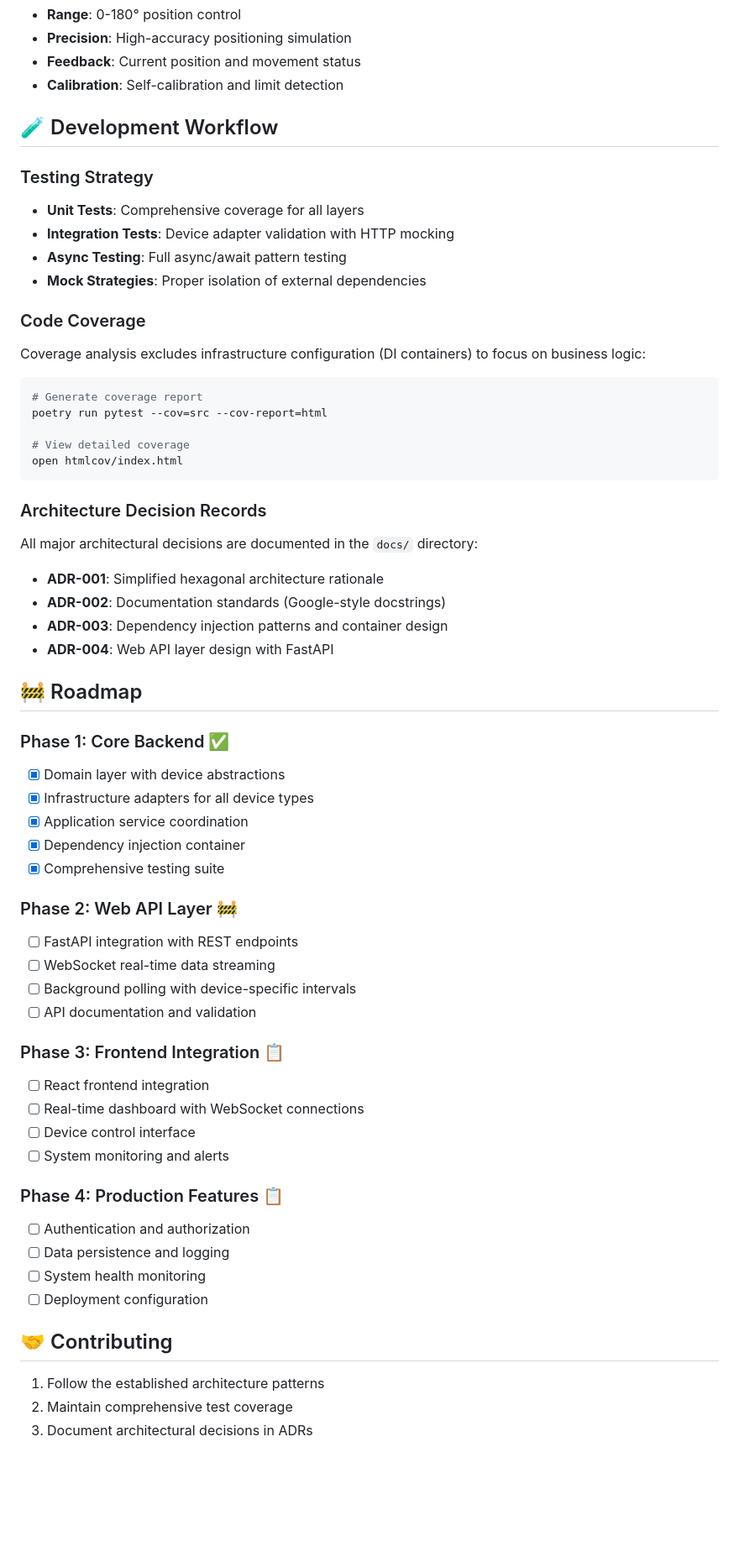
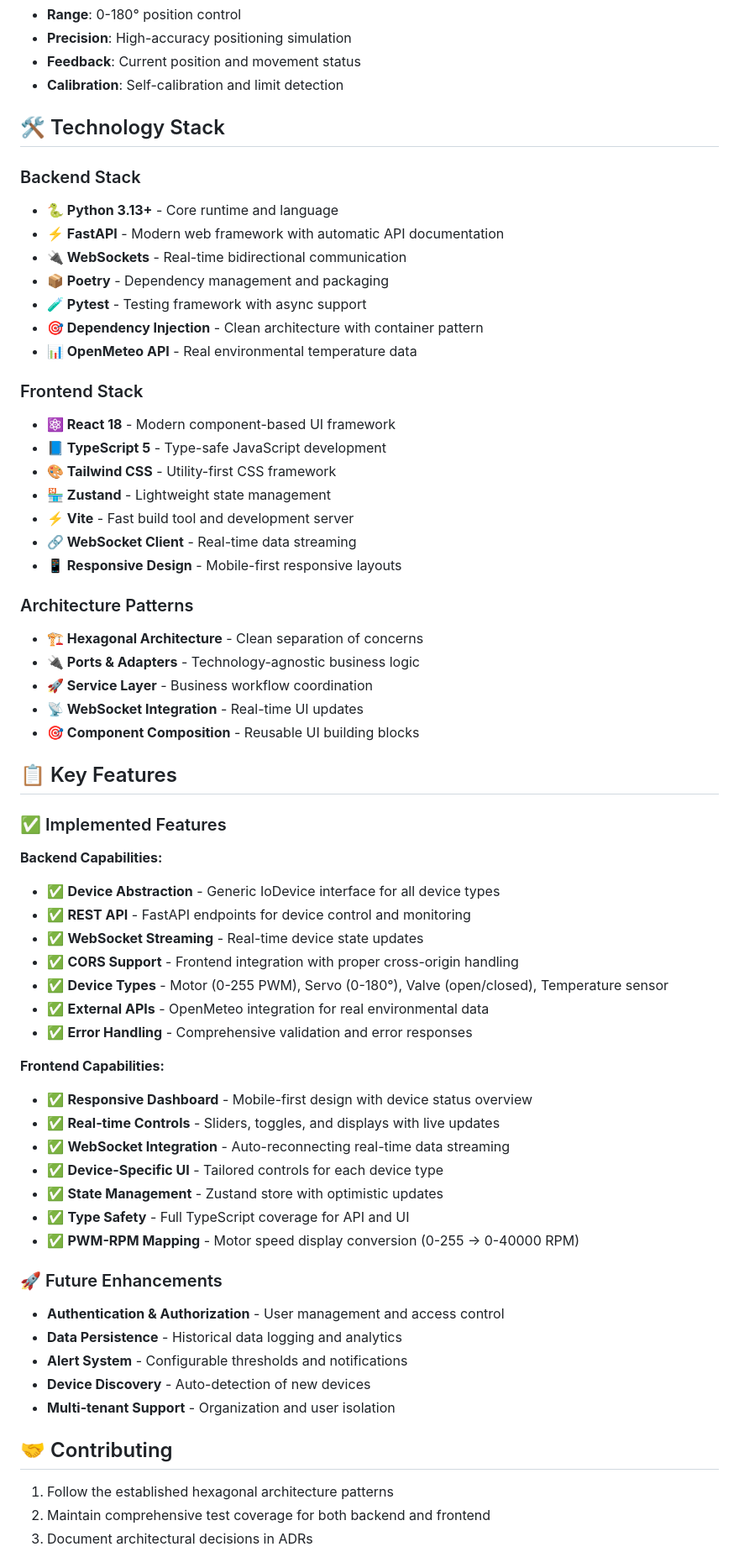
Before and after one commit to SyNeto/machine-control-system, a Markdown page: README.md, the part around one of its changes. Shown at 84% size. Rendered like a GitHub page; blank space fills up the shorter version.

````diff
--- a/README.md
+++ b/README.md
@@ -193,65 +252,64 @@ valiot_technical_test/
 - **Feedback**: Current position and movement status
 - **Calibration**: Self-calibration and limit detection
 
-## 🧪 Development Workflow
+## 🛠️ Technology Stack
 
-### Testing Strategy
+### Backend Stack
+- **🐍 Python 3.13+** - Core runtime and language
+- **⚡ FastAPI** - Modern web framework with automatic API documentation
+- **🔌 WebSockets** - Real-time bidirectional communication
+- **📦 Poetry** - Dependency management and packaging
+- **🧪 Pytest** - Testing framework with async support
+- **🎯 Dependency Injection** - Clean architecture with container pattern
+- **📊 OpenMeteo API** - Real environmental temperature data
 
-- **Unit Tests**: Comprehensive coverage for all layers
-- **Integration Tests**: Device adapter validation with HTTP mocking
-- **Async Testing**: Full async/await pattern testing
-- **Mock Strategies**: Proper isolation of external dependencies
+### Frontend Stack
+- **⚛️ React 18** - Modern component-based UI framework
+- **📘 TypeScript 5** - Type-safe JavaScript development
+- **🎨 Tailwind CSS** - Utility-first CSS framework
+- **🏪 Zustand** - Lightweight state management
+- **⚡ Vite** - Fast build tool and development server
+- **🔗 WebSocket Client** - Real-time data streaming
+- **📱 Responsive Design** - Mobile-first responsive layouts
 
-### Code Coverage
+### Architecture Patterns
+- **🏗️ Hexagonal Architecture** - Clean separation of concerns
+- **🔌 Ports & Adapters** - Technology-agnostic business logic
+- **🚀 Service Layer** - Business workflow coordination
+- **📡 WebSocket Integration** - Real-time UI updates
+- **🎯 Component Composition** - Reusable UI building blocks
 
-Coverage analysis excludes infrastructure configuration (DI containers) to focus on business logic:
+## 📋 Key Features
 
-```bash
-# Generate coverage report
-poetry run pytest --cov=src --cov-report=html
+### ✅ Implemented Features
 
-# View detailed coverage
-open htmlcov/index.html
-```
+**Backend Capabilities:**
+- ✅ **Device Abstraction** - Generic IoDevice interface for all device types
+- ✅ **REST API** - FastAPI endpoints for device control and monitoring
+- ✅ **WebSocket Streaming** - Real-time device state updates
+- ✅ **CORS Support** - Frontend integration with proper cross-origin handling
+- ✅ **Device Types** - Motor (0-255 PWM), Servo (0-180°), Valve (open/closed), Temperature sensor
+- ✅ **External APIs** - OpenMeteo integration for real environmental data
+- ✅ **Error Handling** - Comprehensive validation and error responses
 
-### Architecture Decision Records
+**Frontend Capabilities:**
+- ✅ **Responsive Dashboard** - Mobile-first design with device status overview
+- ✅ **Real-time Controls** - Sliders, toggles, and displays with live updates
+- ✅ **WebSocket Integration** - Auto-reconnecting real-time data streaming
+- ✅ **Device-Specific UI** - Tailored controls for each device type
+- ✅ **State Management** - Zustand store with optimistic updates
+- ✅ **Type Safety** - Full TypeScript coverage for API and UI
+- ✅ **PWM-RPM Mapping** - Motor speed display conversion (0-255 → 0-40000 RPM)
 
-All major architectural decisions are documented in the `docs/` directory:
-
-- **ADR-001**: Simplified hexagonal architecture rationale
-- **ADR-002**: Documentation standards (Google-style docstrings)
-- **ADR-003**: Dependency injection patterns and container design
-- **ADR-004**: Web API layer design with FastAPI
-
-## 🚧 Roadmap
-
-### Phase 1: Core Backend ✅
-- [x] Domain layer with device abstractions
-- [x] Infrastructure adapters for all device types
-- [x] Application service coordination
-- [x] Dependency injection container
-- [x] Comprehensive testing suite
-
-### Phase 2: Web API Layer 🚧
-- [ ] FastAPI integration with REST endpoints
-- [ ] WebSocket real-time data streaming
-- [ ] Background polling with device-specific intervals
-- [ ] API documentation and validation
-
-### Phase 3: Frontend Integration 📋
-- [ ] React frontend integration
-- [ ] Real-time dashboard with WebSocket connections
-- [ ] Device control interface
-- [ ] System monitoring and alerts
-
-### Phase 4: Production Features 📋
-- [ ] Authentication and authorization
-- [ ] Data persistence and logging
-- [ ] System health monitoring
-- [ ] Deployment configuration
+### 🚀 Future Enhancements
+- **Authentication & Authorization** - User management and access control
+- **Data Persistence** - Historical data logging and analytics
+- **Alert System** - Configurable thresholds and notifications
+- **Device Discovery** - Auto-detection of new devices
+- **Multi-tenant Support** - Organization and user isolation
 
 ## 🤝 Contributing
 
-1. Follow the established architecture patterns
-2. Maintain comprehensive test coverage
+1. Follow the established hexagonal architecture patterns
+2. Maintain comprehensive test coverage for both backend and frontend
 3. Document architectural decisions in ADRs
````
Also changed, not shown: other parts of README.md (+116 -56 lines).
